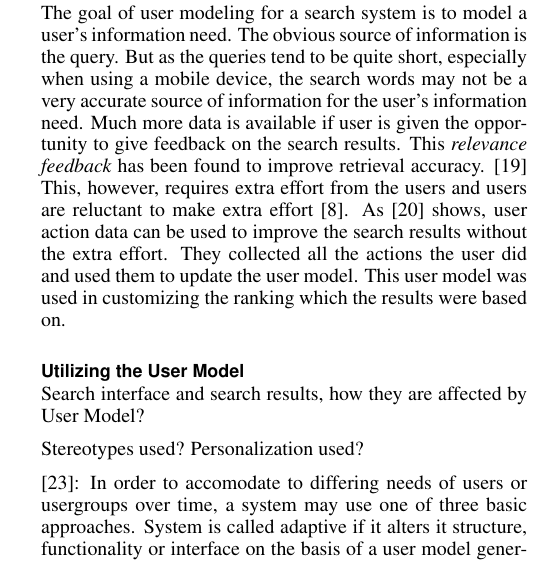
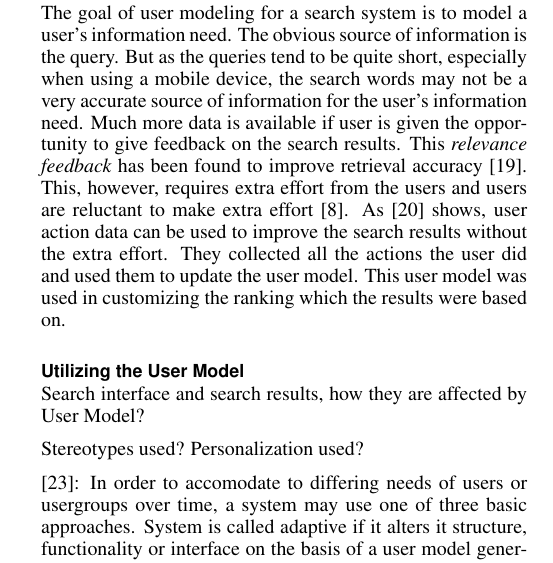
Before and after one commit to Tuire/umines, a LaTeX document (umines.tex): part of one column of page 2 of 3, cut so that both start at the same text. Compiled offline with pdfLaTeX.

Commit message:
punctuation

```diff
--- a/umines.tex
+++ b/umines.tex
@@ -169,7 +169,7 @@ Exploratory search tasks can be characterized as either learning oriented or inv
 
 \subsection{User Model Construction Methods}
 
-The goal of user modeling for a search system is to model a user's information need. The obvious source of information is the query. But as the queries tend to be quite short, especially when using a mobile device, the search words may not be a very accurate source of information for the user's information need. Much more data is available if user is given the opportunity to give feedback on the search results. This \emph{relevance feedback} has been found to improve retrieval accuracy. \cite{salton90} This, however, requires extra effort from the users and users are reluctant to make extra effort \cite{kelly03}. As \cite{shen05} shows, user action data can be used to improve the search results without the extra effort. They collected all the actions the user did and used them to update the user model. This user model was used in customizing the ranking which the results were based on.
+The goal of user modeling for a search system is to model a user's information need. The obvious source of information is the query. But as the queries tend to be quite short, especially when using a mobile device, the search words may not be a very accurate source of information for the user's information need. Much more data is available if user is given the opportunity to give feedback on the search results. This \emph{relevance feedback} has been found to improve retrieval accuracy \cite{salton90}. This, however, requires extra effort from the users and users are reluctant to make extra effort \cite{kelly03}. As \cite{shen05} shows, user action data can be used to improve the search results without the extra effort. They collected all the actions the user did and used them to update the user model. This user model was used in customizing the ranking which the results were based on.
 
 \subsection{Utilizing the User Model}
 
```
Also changed, not shown: umines.pdf.
